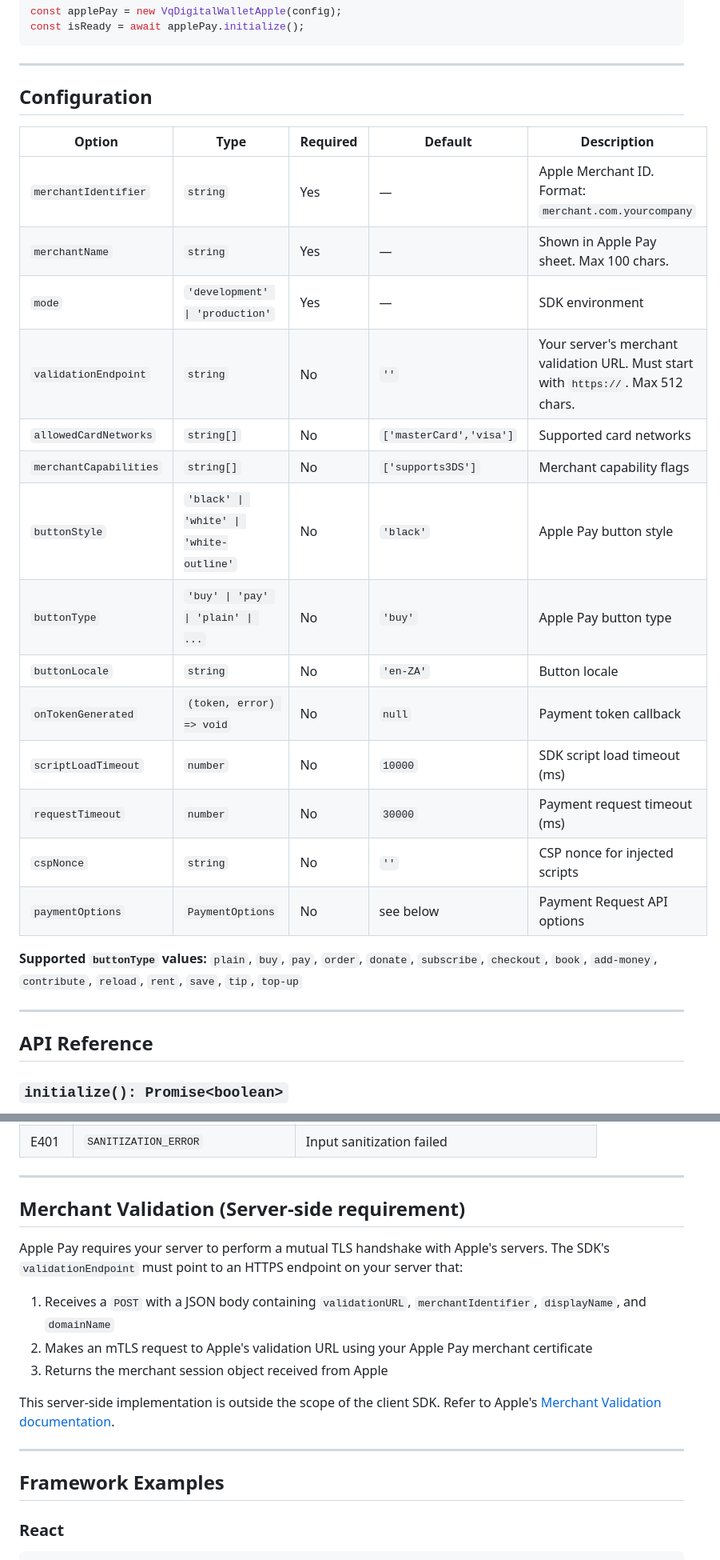
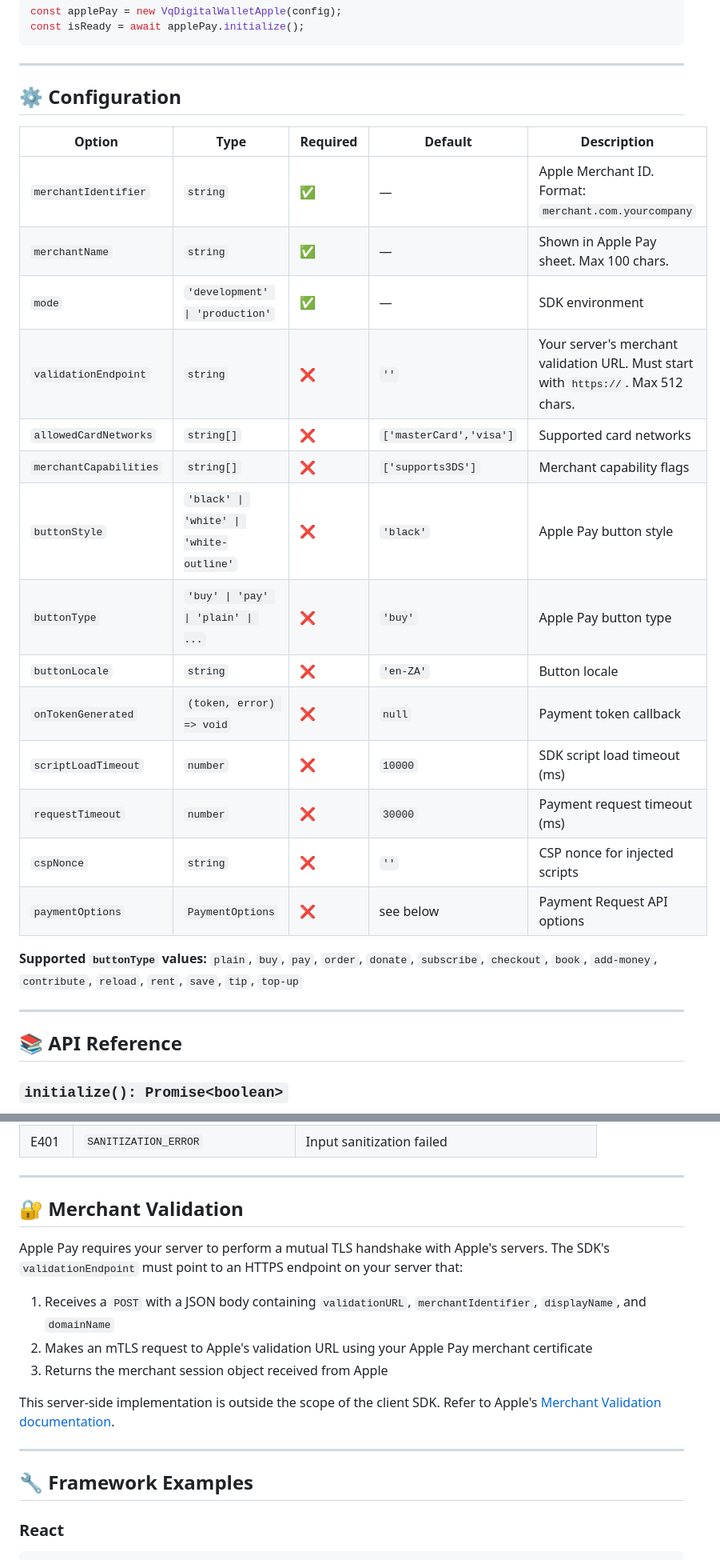
Before and after one commit to Veritas-Quaesitor/vq-digitalwallet-apple, a Markdown page: README.md, 2 parts joined by grey strips. Shown at 80% size. GitHub-like rendering.

```diff
--- a/README.md
+++ b/README.md
@@ -153,30 +159,30 @@ const isReady = await applePay.initialize();
 
 ---
 
-## Configuration
+## ⚙️ Configuration
 
 | Option | Type | Required | Default | Description |
 |---|---|---|---|---|
-| `merchantIdentifier` | `string` | Yes | — | Apple Merchant ID. Format: `merchant.com.yourcompany` |
-| `merchantName` | `string` | Yes | — | Shown in Apple Pay sheet. Max 100 chars. |
-| `mode` | `'development' \| 'production'` | Yes | — | SDK environment |
-| `validationEndpoint` | `string` | No | `''` | Your server's merchant validation URL. Must start with `https://`. Max 512 chars. |
-| `allowedCardNetworks` | `string[]` | No | `['masterCard','visa']` | Supported card networks |
-| `merchantCapabilities` | `string[]` | No | `['supports3DS']` | Merchant capability flags |
-| `buttonStyle` | `'black' \| 'white' \| 'white-outline'` | No | `'black'` | Apple Pay button style |
-| `buttonType` | `'buy' \| 'pay' \| 'plain' \| ...` | No | `'buy'` | Apple Pay button type |
-| `buttonLocale` | `string` | No | `'en-ZA'` | Button locale |
-| `onTokenGenerated` | `(token, error) => void` | No | `null` | Payment token callback |
-| `scriptLoadTimeout` | `number` | No | `10000` | SDK script load timeout (ms) |
-| `requestTimeout` | `number` | No | `30000` | Payment request timeout (ms) |
-| `cspNonce` | `string` | No | `''` | CSP nonce for injected scripts |
-| `paymentOptions` | `PaymentOptions` | No | see below | Payment Request API options |
+| `merchantIdentifier` | `string` | ✅ | — | Apple Merchant ID. Format: `merchant.com.yourcompany` |
+| `merchantName` | `string` | ✅ | — | Shown in Apple Pay sheet. Max 100 chars. |
+| `mode` | `'development' \| 'production'` | ✅ | — | SDK environment |
+| `validationEndpoint` | `string` | ❌ | `''` | Your server's merchant validation URL. Must start with `https://`. Max 512 chars. |
+| `allowedCardNetworks` | `string[]` | ❌ | `['masterCard','visa']` | Supported card networks |
+| `merchantCapabilities` | `string[]` | ❌ | `['supports3DS']` | Merchant capability flags |
+| `buttonStyle` | `'black' \| 'white' \| 'white-outline'` | ❌ | `'black'` | Apple Pay button style |
+| `buttonType` | `'buy' \| 'pay' \| 'plain' \| ...` | ❌ | `'buy'` | Apple Pay button type |
+| `buttonLocale` | `string` | ❌ | `'en-ZA'` | Button locale |
+| `onTokenGenerated` | `(token, error) => void` | ❌ | `null` | Payment token callback |
+| `scriptLoadTimeout` | `number` | ❌ | `10000` | SDK script load timeout (ms) |
+| `requestTimeout` | `number` | ❌ | `30000` | Payment request timeout (ms) |
+| `cspNonce` | `string` | ❌ | `''` | CSP nonce for injected scripts |
+| `paymentOptions` | `PaymentOptions` | ❌ | see below | Payment Request API options |
 
 **Supported `buttonType` values:** `plain`, `buy`, `pay`, `order`, `donate`, `subscribe`, `checkout`, `book`, `add-money`, `contribute`, `reload`, `rent`, `save`, `tip`, `top-up`
 
 ---
 
-## API Reference
+## 📚 API Reference
 
 ### `initialize(): Promise<boolean>`
 
@@ -272,7 +278,7 @@ The SDK attaches a `code` property to thrown errors for programmatic handling.
 
 ---
 
-## Merchant Validation (Server-side requirement)
+## 🔐 Merchant Validation
 
 Apple Pay requires your server to perform a mutual TLS handshake with Apple's servers. The SDK's `validationEndpoint` must point to an HTTPS endpoint on your server that:
 
@@ -284,7 +290,7 @@ This server-side implementation is outside the scope of the client SDK. Refer to
 
 ---
 
-## Framework Examples
+## 🔧 Framework Examples
 
 ### React
 
```
Also changed, not shown: other parts of README.md (+45 -42 lines).
